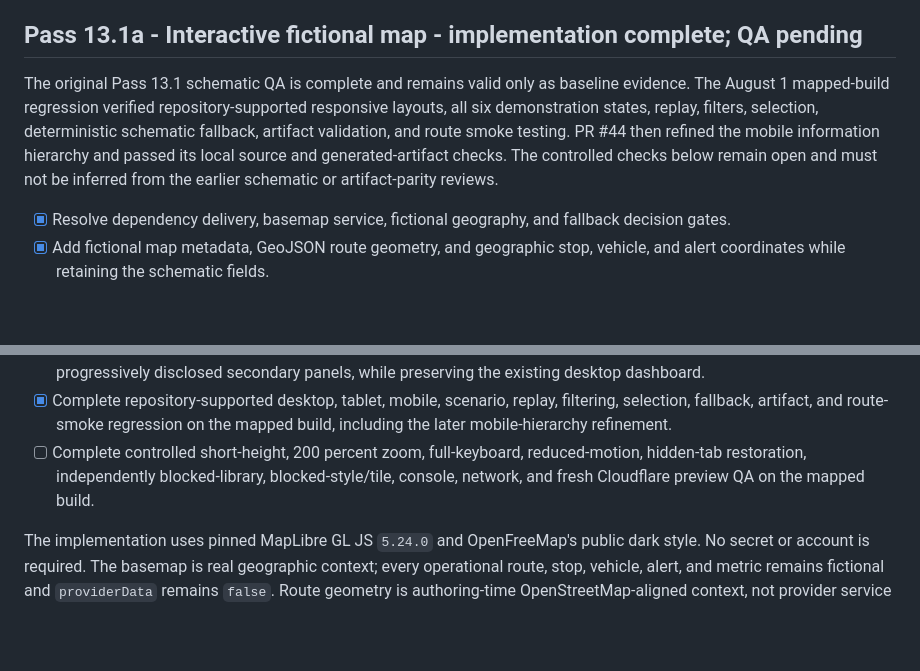
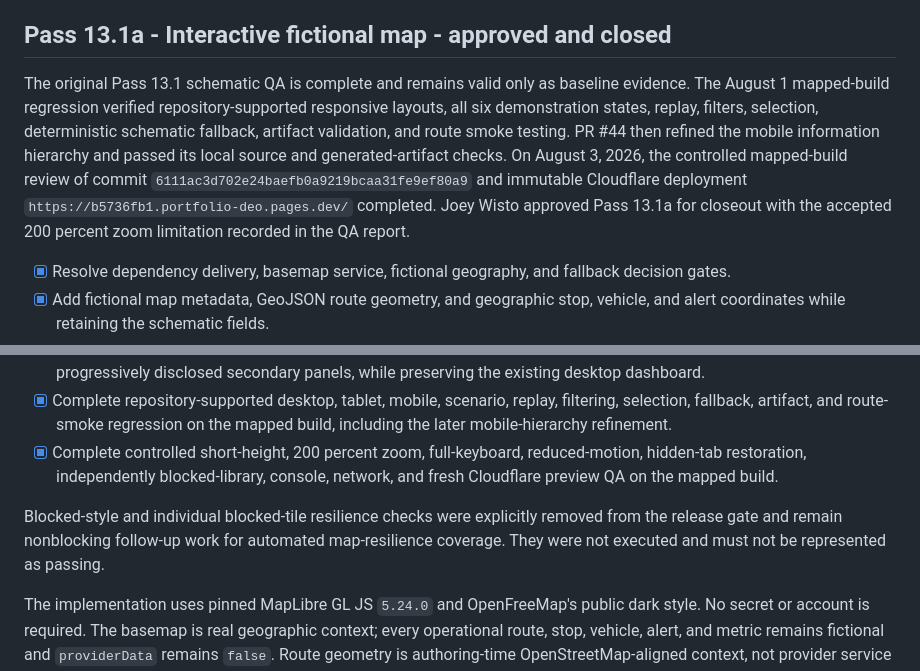
Before and after one commit to Joey-VW/Portfolio, a Markdown page: docs/phx-transit/roadmap.md, 2 parts joined by grey strips. GitHub-like rendering; blank space fills up the shorter version.

Commit message:
Close PHX Transit Pass 13.1a

```diff
--- a/docs/phx-transit/roadmap.md
+++ b/docs/phx-transit/roadmap.md
@@ -53,9 +53,9 @@ A focused review correction keeps scenario-derived ages, counts, map markers,
 inspectors, filters, and non-map route records internally consistent without
 rewriting the underlying fixture records.
 
-## Pass 13.1a - Interactive fictional map - implementation complete; QA pending
+## Pass 13.1a - Interactive fictional map - approved and closed
 
-The original Pass 13.1 schematic QA is complete and remains valid only as baseline evidence. The August 1 mapped-build regression verified repository-supported responsive layouts, all six demonstration states, replay, filters, selection, deterministic schematic fallback, artifact validation, and route smoke testing. PR #44 then refined the mobile information hierarchy and passed its local source and generated-artifact checks. The controlled checks below remain open and must not be inferred from the earlier schematic or artifact-parity reviews.
+The original Pass 13.1 schematic QA is complete and remains valid only as baseline evidence. The August 1 mapped-build regression verified repository-supported responsive layouts, all six demonstration states, replay, filters, selection, deterministic schematic fallback, artifact validation, and route smoke testing. PR #44 then refined the mobile information hierarchy and passed its local source and generated-artifact checks. On August 3, 2026, the controlled mapped-build review of commit `6111ac3d702e24baefb0a9219bcaa31fe9ef80a9` and immutable Cloudflare deployment `https://b5736fb1.portfolio-deo.pages.dev/` completed. Joey Wisto approved Pass 13.1a for closeout with the accepted 200 percent zoom limitation recorded in the QA report.
 
 - [x] Resolve dependency delivery, basemap service, fictional geography, and
   fallback decision gates.
@@ -74,10 +74,11 @@ The original Pass 13.1 schematic QA is complete and remains valid only as baseli
 - [x] Complete repository-supported desktop, tablet, mobile, scenario, replay,
   filtering, selection, fallback, artifact, and route-smoke regression on the
   mapped build, including the later mobile-hierarchy refinement.
-- [ ] Complete controlled short-height, 200 percent zoom, full-keyboard,
+- [x] Complete controlled short-height, 200 percent zoom, full-keyboard,
   reduced-motion, hidden-tab restoration, independently blocked-library,
-  blocked-style/tile, console, network, and fresh Cloudflare preview QA on the
-  mapped build.
+  console, network, and fresh Cloudflare preview QA on the mapped build.
+
+Blocked-style and individual blocked-tile resilience checks were explicitly removed from the release gate and remain nonblocking follow-up work for automated map-resilience coverage. They were not executed and must not be represented as passing.
 
 The implementation uses pinned MapLibre GL JS `5.24.0` and OpenFreeMap's public
 dark style. No secret or account is required. The basemap is real geographic
```
Also changed, not shown: PORTFOLIO_ROADMAP.md (+2 -2 lines), 1 other file.
